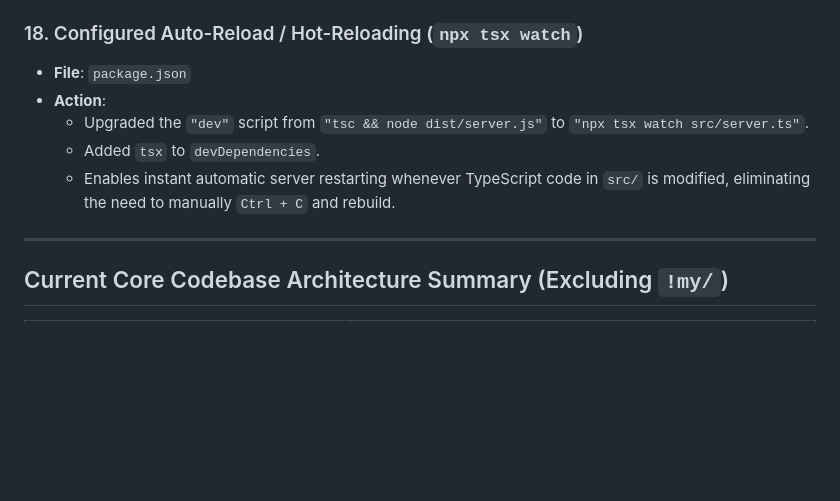
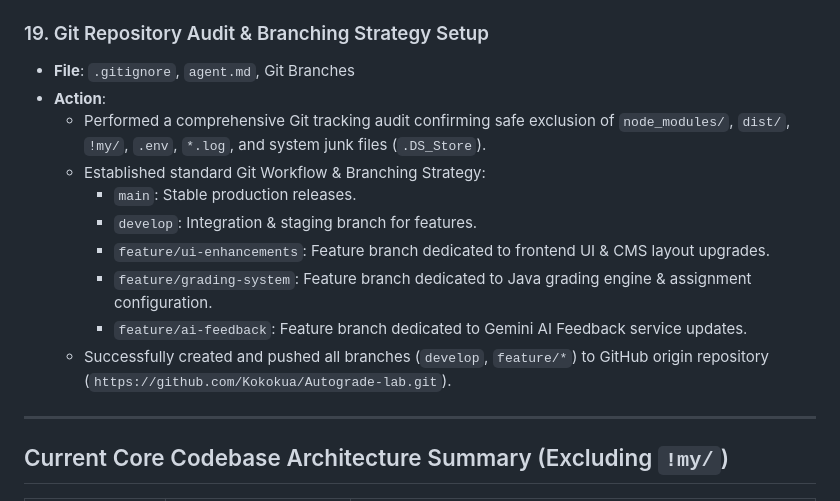
Before and after one commit to Kokokua/Autograde-lab, a Markdown page: agent.md, the part around the change. Rendered like a GitHub page; blank space fills up the shorter version.

Commit message:
docs: update agent log with git workflow and branching strategy setup

```diff
--- a/agent.md
+++ b/agent.md
@@ -123,14 +123,20 @@ This project is an interactive multi-lab auto-grader ("AutoGrade Lab - Advanced
   - Added test cases (`tc1` for integer reversal, `tc2` for decimal reversal).
   - Configured starter code template in `public/index.html` and updated `getDisplayTitle`, dropdown rendering, and sidebar sorting to properly display all 3 Checkpoints for Lab 11 (`CP#1 — AnalyzeNumbers (Basic)`, `CP#2 — AnalyzeNumbers`, and `CP#3 — ReverseArray`).
 
-### 18. Configured Auto-Reload / Hot-Reloading (`npx tsx watch`)
-- **File**: `package.json`
+### 19. Git Repository Audit & Branching Strategy Setup
+- **File**: `.gitignore`, `agent.md`, Git Branches
 - **Action**:
-  - Upgraded the `"dev"` script from `"tsc && node dist/server.js"` to `"npx tsx watch src/server.ts"`.
-  - Added `tsx` to `devDependencies`.
-  - Enables instant automatic server restarting whenever TypeScript code in `src/` is modified, eliminating the need to manually `Ctrl + C` and rebuild.
+  - Performed a comprehensive Git tracking audit confirming safe exclusion of `node_modules/`, `dist/`, `!my/`, `.env`, `*.log`, and system junk files (`.DS_Store`).
+  - Established standard Git Workflow & Branching Strategy:
+    - `main`: Stable production releases.
+    - `develop`: Integration & staging branch for features.
+    - `feature/ui-enhancements`: Feature branch dedicated to frontend UI & CMS layout upgrades.
+    - `feature/grading-system`: Feature branch dedicated to Java grading engine & assignment configuration.
+    - `feature/ai-feedback`: Feature branch dedicated to Gemini AI Feedback service updates.
+  - Successfully created and pushed all branches (`develop`, `feature/*`) to GitHub origin repository (`https://github.com/Kokokua/Autograde-lab.git`).
 
 ---
+
 
 ## Current Core Codebase Architecture Summary (Excluding `!my/`)
 
```
